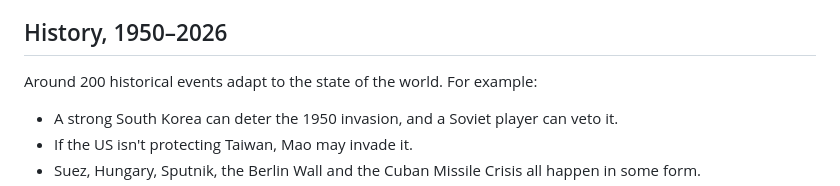
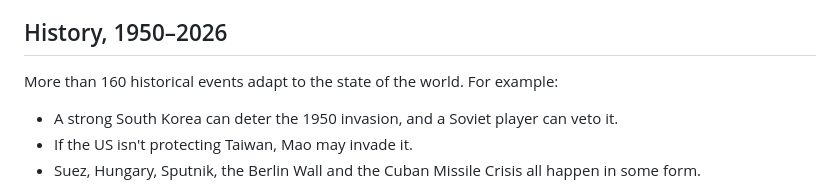
Before and after one commit to efrenhm10/worldleadergame, a Markdown page: README.md, the part around the change. Drawn GitHub-style.

Commit message:
README: correct the historical event count
Co-Authored-By: Claude Opus 5.5 <noreply@anthropic.com>
Claude-Session: https://claude.ai/code/session_019Vww2GSLfBFqVS2kKqX3qk

```diff
--- a/README.md
+++ b/README.md
@@ -126,7 +126,7 @@ and if it reaches midnight it ends the game for everyone.
 
 ## History, 1950–2026
 
-Around 200 historical events adapt to the state of the world. For example:
+More than 160 historical events adapt to the state of the world. For example:
 
 - A strong South Korea can deter the 1950 invasion, and a Soviet player can
   veto it.
```
